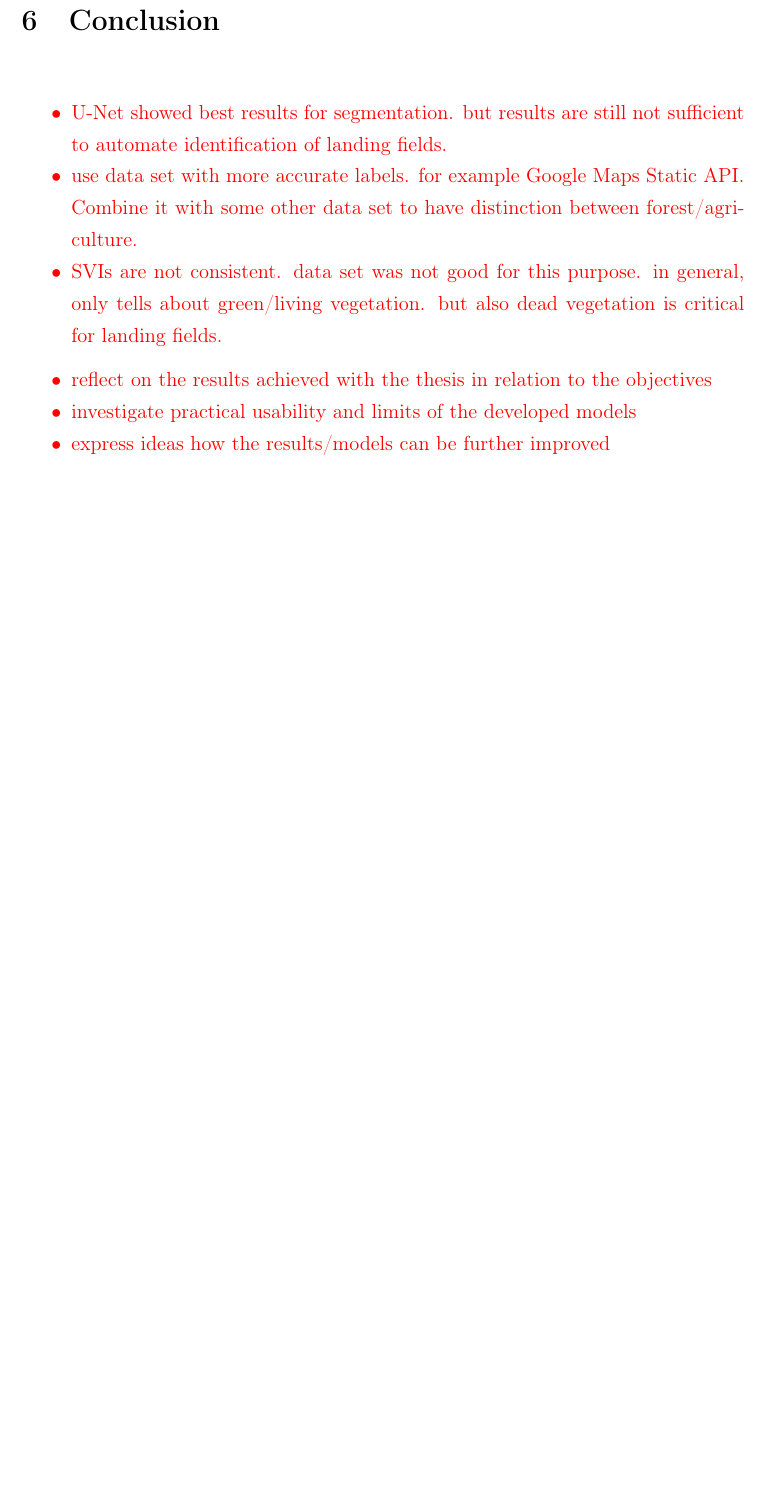
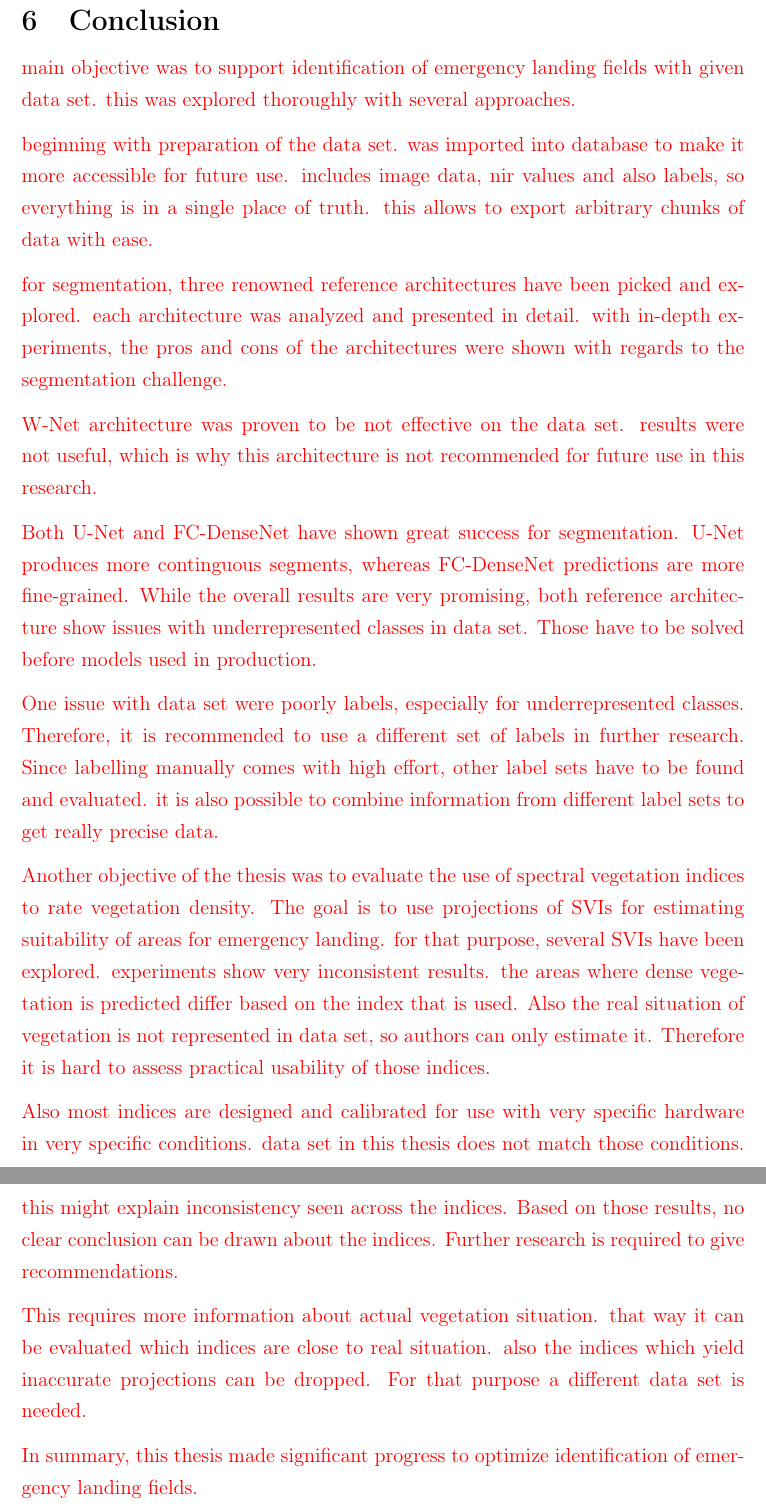
Before and after one commit to karstenkoehler/semantic-segmentation-master-thesis, a LaTeX thesis (latex/thesis.tex, which reads latex/content/conclusion.tex): part of page 59 of 65 before the commit and two parts of pages 59 and 60 of 66 after it, the two joined at a grey line, cut so that both start at the same text, the shorter picture padded with empty space. Compiled offline with pdfLaTeX.

Commit message:
latex: notes on conclusion

```diff
--- a/latex/content/conclusion.tex
+++ b/latex/content/conclusion.tex
@@ -1,16 +1,24 @@
 \section{Conclusion}
 \WIP{
-\begin{itemize}
-    \item U-Net showed best results for segmentation. but results are still not sufficient to automate identification of landing fields.
-    \item use data set with more accurate labels. for example Google Maps Static API. Combine it with some other data set to have distinction between forest/agriculture.
-    \item SVIs are not consistent. data set was not good for this purpose. in general, only tells about green/living vegetation. but also dead vegetation is critical for landing fields.
-\end{itemize}
+main objective was to support identification of emergency landing fields with given data set. this was explored thoroughly with several approaches.
 
-\begin{itemize}
-    \item reflect on the results achieved with the thesis in relation to the objectives
-    \item investigate practical usability and limits of the developed models
-    \item express ideas how the results/models can be further improved
-\end{itemize}
+beginning with preparation of the data set. was imported into database to make it more accessible for future use. includes image data, nir values and also labels, so everything is in a single place of truth. this allows to export arbitrary chunks of data with ease.
+
+for segmentation, three renowned reference architectures have been picked and explored. each architecture was analyzed and presented in detail. with in-depth experiments, the pros and cons of the architectures were shown with regards to the segmentation challenge.
+
+W-Net architecture was proven to be not effective on the data set. results were not useful, which is why this architecture is not recommended for future use in this research.
+
+Both U-Net and FC-DenseNet have shown great success for segmentation. U-Net produces more continguous segments, whereas FC-DenseNet predictions are more fine-grained. While the overall results are very promising, both reference architecture show issues with underrepresented classes in data set. Those have to be solved before models used in production.
+
+One issue with data set were poorly labels, especially for underrepresented classes. Therefore, it is recommended to use a different set of labels in further research. Since labelling manually comes with high effort, other label sets have to be found and evaluated. it is also possible to combine information from different label sets to get really precise data.
+
+Another objective of the thesis was to evaluate the use of spectral vegetation indices to rate vegetation density. The goal is to use projections of SVIs for estimating suitability of areas for emergency landing. for that purpose, several SVIs have been explored. experiments show very inconsistent results. the areas where dense vegetation is predicted differ based on the index that is used. Also the real situation of vegetation is not represented in data set, so authors can only estimate it. Therefore it is hard to assess practical usability of those indices.
+
+Also most indices are designed and calibrated for use with very specific hardware in very specific conditions. data set in this thesis does not match those conditions. this might explain inconsistency seen across the indices. Based on those results, no clear conclusion can be drawn about the indices. Further research is required to give recommendations.
+
+This requires more information about actual vegetation situation. that way it can be evaluated which indices are close to real situation. also the indices which yield inaccurate projections can be dropped. For that purpose a different data set is needed.
+
+In summary, this thesis made significant progress to optimize identification of emergency landing fields.
 }
 
 \newpage
```
